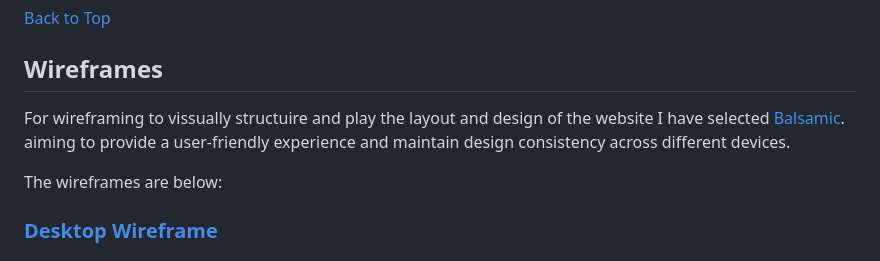
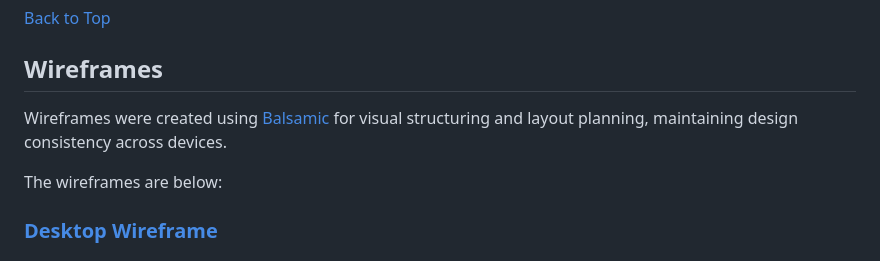
Before and after one commit to xttrust/Tech-Master-Quiz, a Markdown page: README.md, the part around the change. GitHub-like rendering.

Commit message:
README: refactoring wireframes

```diff
--- a/README.md
+++ b/README.md
@@ -148,7 +148,7 @@ The website will follow a mobile-first strategy, the main target is to create a
 
 ## Wireframes
 
-For wireframing to vissually structuire and play the layout and design of the website I have selected [Balsamic](https://balsamiq.com/wireframes/ "Balsamic"). aiming to provide a user-friendly experience and maintain design consistency across different devices.
+Wireframes were created using [Balsamic](https://balsamiq.com/wireframes/ "Balsamic") for visual structuring and layout planning, maintaining design consistency across devices.
 
 The wireframes are below:
 
```
